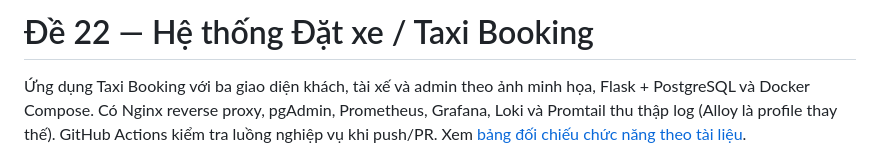
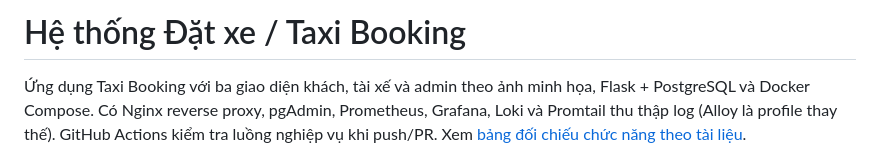
Before and after one commit to dtc245200323-glitch/taxi-booking, a Markdown page: README.md, the part around the change. GitHub-like rendering.

```diff
--- a/README.md
+++ b/README.md
@@ -1,4 +1,4 @@
-# Đề 22 — Hệ thống Đặt xe / Taxi Booking
+#  Hệ thống Đặt xe / Taxi Booking
 
 Ứng dụng Taxi Booking với ba giao diện khách, tài xế và admin theo ảnh minh họa, Flask + PostgreSQL và Docker Compose. Có Nginx reverse proxy, pgAdmin, Prometheus, Grafana, Loki và Promtail thu thập log (Alloy là profile thay thế). GitHub Actions kiểm tra luồng nghiệp vụ khi push/PR. Xem [bảng đối chiếu chức năng theo tài liệu](docs/DOI_CHIEU_CHUC_NANG.md).
 
```
